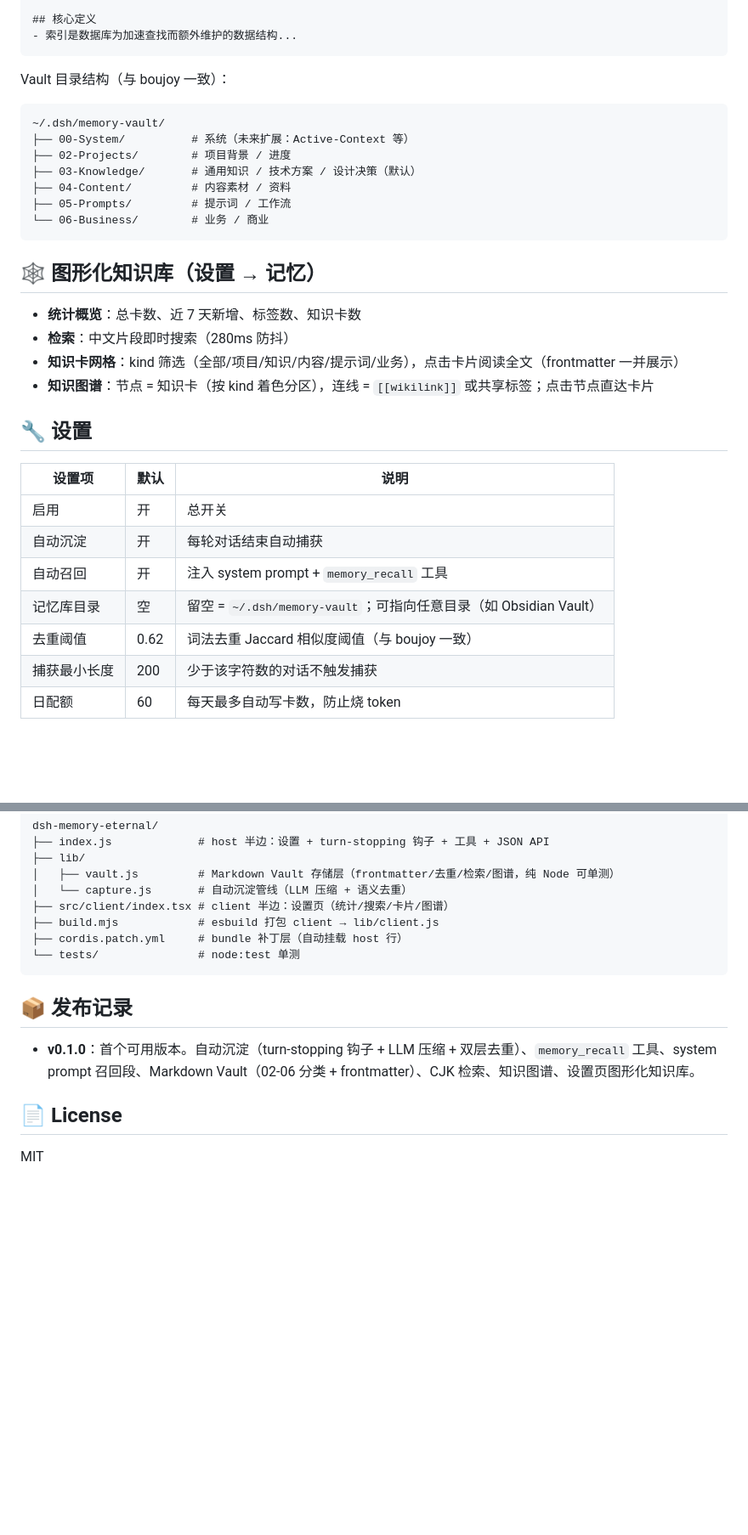
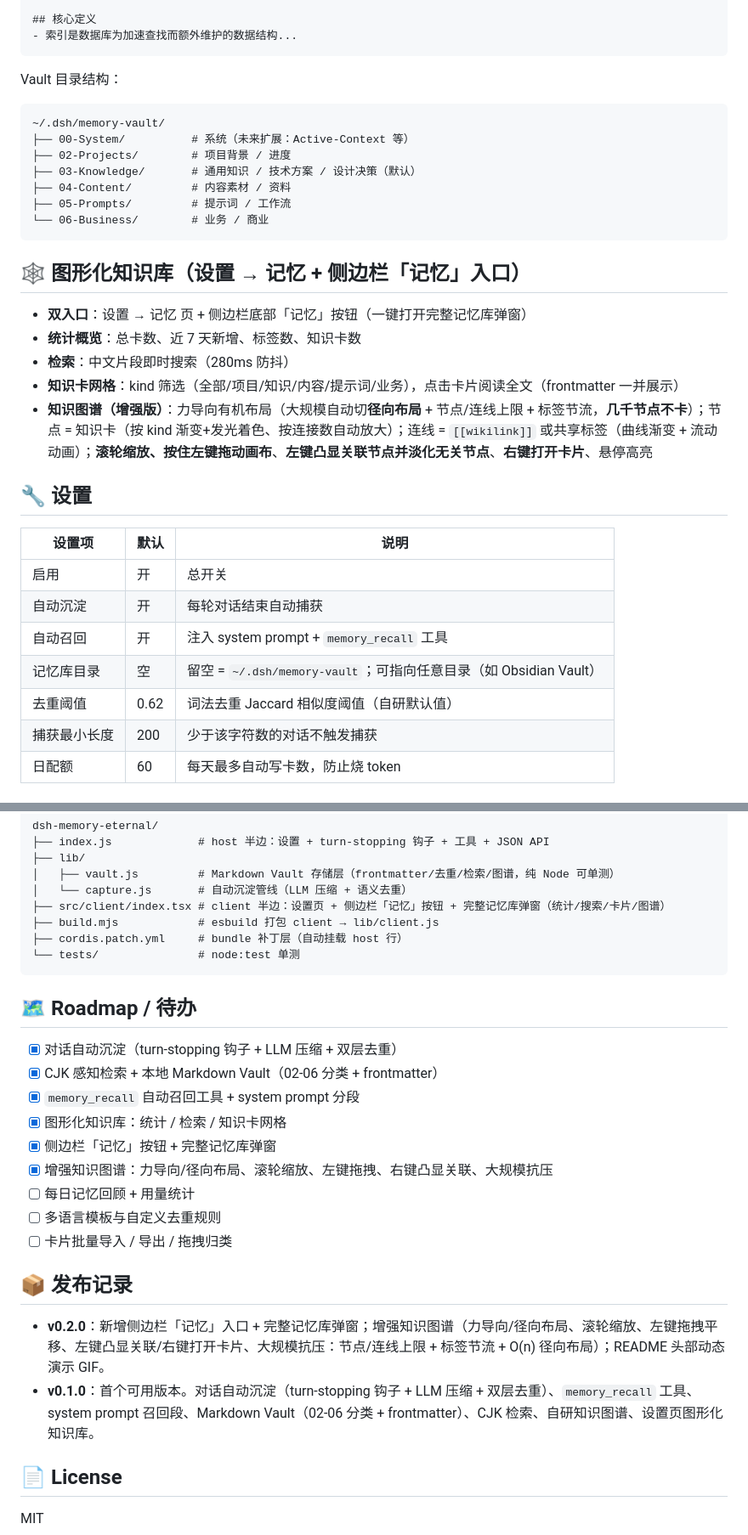
Before and after one commit to EternalNight996/dsh-memory-eternal, a Markdown page: README.md, 2 parts joined by grey strips. Shown at 85% size. GitHub-like rendering; blank space fills up the shorter version.

````diff
--- a/README.md
+++ b/README.md
@@ -82,7 +101,7 @@ source: session:session-xxxx
 - 索引是数据库为加速查找而额外维护的数据结构...
 ```
 
-Vault 目录结构（与 boujoy 一致）：
+Vault 目录结构：
 
 ```
 ~/.dsh/memory-vault/
@@ -94,12 +113,13 @@ Vault 目录结构（与 boujoy 一致）：
 └── 06-Business/        # 业务 / 商业
 ```
 
-## 🕸 图形化知识库（设置 → 记忆）
+## 🕸 图形化知识库（设置 → 记忆 + 侧边栏「记忆」入口）
 
+- **双入口**：设置 → 记忆 页 + 侧边栏底部「记忆」按钮（一键打开完整记忆库弹窗）
 - **统计概览**：总卡数、近 7 天新增、标签数、知识卡数
 - **检索**：中文片段即时搜索（280ms 防抖）
 - **知识卡网格**：kind 筛选（全部/项目/知识/内容/提示词/业务），点击卡片阅读全文（frontmatter 一并展示）
-- **知识图谱**：节点 = 知识卡（按 kind 着色分区），连线 = `[[wikilink]]` 或共享标签；点击节点直达卡片
+- **知识图谱（增强版）**：力导向有机布局（大规模自动切**径向布局** + 节点/连线上限 + 标签节流，**几千节点不卡**）；节点 = 知识卡（按 kind 渐变+发光着色、按连接数自动放大）；连线 = `[[wikilink]]` 或共享标签（曲线渐变 + 流动动画）；**滚轮缩放、按住左键拖动画布**、**左键凸显关联节点并淡化无关节点**、**右键打开卡片**、悬停高亮
 
 ## 🔧 设置
 
@@ -109,7 +129,7 @@ Vault 目录结构（与 boujoy 一致）：
 | 自动沉淀 | 开 | 每轮对话结束自动捕获 |
 | 自动召回 | 开 | 注入 system prompt + `memory_recall` 工具 |
 | 记忆库目录 | 空 | 留空 = `~/.dsh/memory-vault`；可指向任意目录（如 Obsidian Vault） |
-| 去重阈值 | 0.62 | 词法去重 Jaccard 相似度阈值（与 boujoy 一致） |
+| 去重阈值 | 0.62 | 词法去重 Jaccard 相似度阈值（自研默认值） |
 | 捕获最小长度 | 200 | 少于该字符数的对话不触发捕获 |
 | 日配额 | 60 | 每天最多自动写卡数，防止烧 token |
 
@@ -129,15 +149,28 @@ dsh-memory-eternal/
 ├── lib/
 │   ├── vault.js         # Markdown Vault 存储层（frontmatter/去重/检索/图谱，纯 Node 可单测）
 │   └── capture.js       # 自动沉淀管线（LLM 压缩 + 语义去重）
-├── src/client/index.tsx # client 半边：设置页（统计/搜索/卡片/图谱）
+├── src/client/index.tsx # client 半边：设置页 + 侧边栏「记忆」按钮 + 完整记忆库弹窗（统计/搜索/卡片/图谱）
 ├── build.mjs            # esbuild 打包 client → lib/client.js
 ├── cordis.patch.yml     # bundle 补丁层（自动挂载 host 行）
 └── tests/               # node:test 单测
 ```
 
+## 🗺 Roadmap / 待办
+
+- [x] 对话自动沉淀（turn-stopping 钩子 + LLM 压缩 + 双层去重）
+- [x] CJK 感知检索 + 本地 Markdown Vault（02-06 分类 + frontmatter）
+- [x] `memory_recall` 自动召回工具 + system prompt 分段
+- [x] 图形化知识库：统计 / 检索 / 知识卡网格
+- [x] 侧边栏「记忆」按钮 + 完整记忆库弹窗
+- [x] 增强知识图谱：力导向/径向布局、滚轮缩放、左键拖拽、右键凸显关联、大规模抗压
+- [ ] 每日记忆回顾 + 用量统计
+- [ ] 多语言模板与自定义去重规则
+- [ ] 卡片批量导入 / 导出 / 拖拽归类
+
 ## 📦 发布记录
 
-- **v0.1.0**：首个可用版本。自动沉淀（turn-stopping 钩子 + LLM 压缩 + 双层去重）、`memory_recall` 工具、system prompt 召回段、Markdown Vault（02-06 分类 + frontmatter）、CJK 检索、知识图谱、设置页图形化知识库。
+- **v0.2.0**：新增侧边栏「记忆」入口 + 完整记忆库弹窗；增强知识图谱（力导向/径向布局、滚轮缩放、左键拖拽平移、左键凸显关联/右键打开卡片、大规模抗压：节点/连线上限 + 标签节流 + O(n) 径向布局）；README 头部动态演示 GIF。
+- **v0.1.0**：首个可用版本。对话自动沉淀（turn-stopping 钩子 + LLM 压缩 + 双层去重）、`memory_recall` 工具、system prompt 召回段、Markdown Vault（02-06 分类 + frontmatter）、CJK 检索、自研知识图谱、设置页图形化知识库。
 
 ## 📄 License
 
````
Also changed, not shown: other parts of README.md (+25 -6 lines), PUBLISH.md (+1 -1 lines), docs/ARCHITECTURE.md (+2 -2 lines), assets/screen/memory-popup.png (added), assets/screen/memory-preview.png (deleted), assets/screen/memory-settings.png (added), assets/screen/memory-sidebar.png (added), 12 other files.
